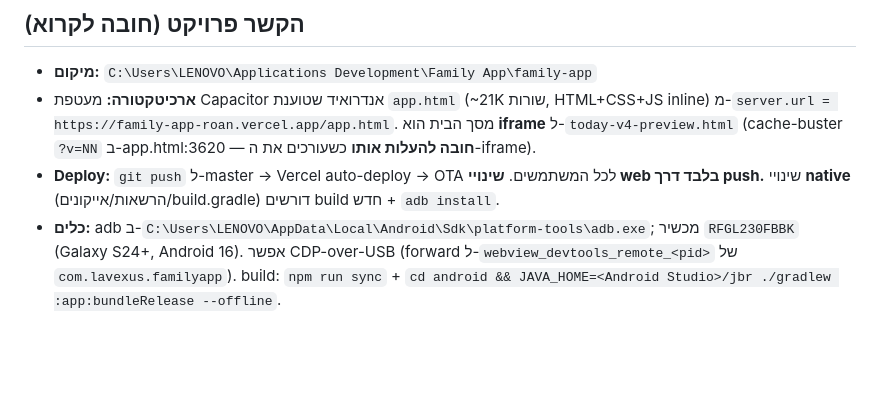
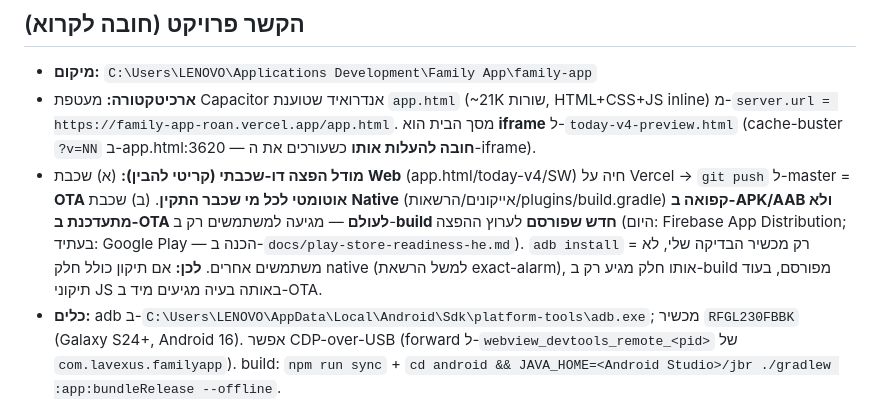
Before and after one commit to nadav-rgb/family-app, a Markdown page: docs/next-session-fixes-prompt-he.md, the part around the change. Drawn GitHub-style; blank space fills up the shorter version.

Commit message:
docs: clarify two-layer distribution model in handoff prompt
Web layer ships OTA via git push to all installs; native layer (icon, perms,
plugins) only reaches users via a published build (App Distribution / Play),
not OTA and not adb. Matters for the notification fix (JS=OTA, exact-alarm=native).

Co-Authored-By: Claude Opus 4.8 <noreply@anthropic.com>

```diff
--- a/docs/next-session-fixes-prompt-he.md
+++ b/docs/next-session-fixes-prompt-he.md
@@ -9,7 +9,7 @@
 ## הקשר פרויקט (חובה לקרוא)
 - **מיקום:** `C:\Users\LENOVO\Applications Development\Family App\family-app`
 - **ארכיטקטורה:** מעטפת Capacitor אנדרואיד שטוענת `app.html` (~21K שורות, HTML+CSS+JS inline) מ-`server.url = https://family-app-roan.vercel.app/app.html`. מסך הבית הוא **iframe** ל-`today-v4-preview.html` (cache-buster `?v=NN` ב-app.html:3620 — **חובה להעלות אותו** כשעורכים את ה-iframe).
-- **Deploy:** `git push` ל-master → Vercel auto-deploy → OTA לכל המשתמשים. **שינויי web בלבד דרך push.** שינויי **native** (הרשאות/אייקונים/build.gradle) דורשים build חדש + `adb install`.
+- **מודל הפצה דו-שכבתי (קריטי להבין):** (א) שכבת **Web** (app.html/today-v4/SW) חיה על Vercel → `git push` ל-master = **OTA אוטומטי לכל מי שכבר התקין**. (ב) שכבת **Native** (אייקונים/הרשאות/plugins/build.gradle) **קפואה ב-APK/AAB ולא מתעדכנת ב-OTA לעולם** — מגיעה למשתמשים רק ב-**build חדש שפורסם** לערוץ ההפצה (היום: Firebase App Distribution; בעתיד: Google Play — הכנה ב-`docs/play-store-readiness-he.md`). `adb install` = רק מכשיר הבדיקה שלי, לא משתמשים אחרים. **לכן:** אם תיקון כולל חלק native (למשל הרשאת exact-alarm), אותו חלק מגיע רק ב-build מפורסם, בעוד תיקוני JS באותה בעיה מגיעים מיד ב-OTA.
 - **כלים:** adb ב-`C:\Users\LENOVO\AppData\Local\Android\Sdk\platform-tools\adb.exe`; מכשיר `RFGL230FBBK` (Galaxy S24+, Android 16). אפשר CDP-over-USB (forward ל-`webview_devtools_remote_<pid>` של `com.lavexus.familyapp`). build: `npm run sync` + `cd android && JAVA_HOME=<Android Studio>/jbr ./gradlew :app:bundleRelease --offline`.
 - **אזהרות:** אסור `firebase appdistribution:distribute` בלי אישור מפורש. ברירת-מחדל לבדיקה = `adb install` למכשיר שלי בלבד. לפני כל שינוי הרסני/UX רחב — תוכנית+אישור. ענה בעברית. השתמש ב-skill **systematic-debugging** לכל באג (שורש לפני תיקון) ואמת על המכשיר (הבאגים הוויזואליים והתראות לא משתחזרים ב-Chrome desktop).
 - **הערה:** לאחרונה הוסרו `USE_EXACT_ALARM`+`SCHEDULE_EXACT_ALARM` מהמניפסט (tools:node=remove) לתאימות Play — **ה-build הזה עדיין לא מותקן על המכשיר**. רלוונטי לבעיה 2.
```
